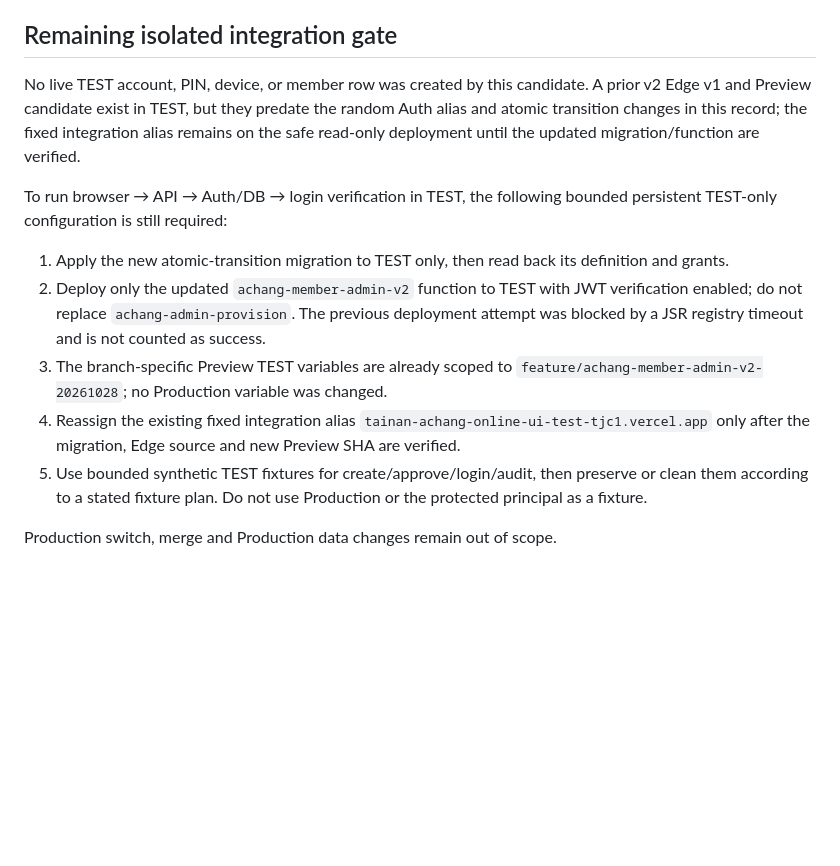
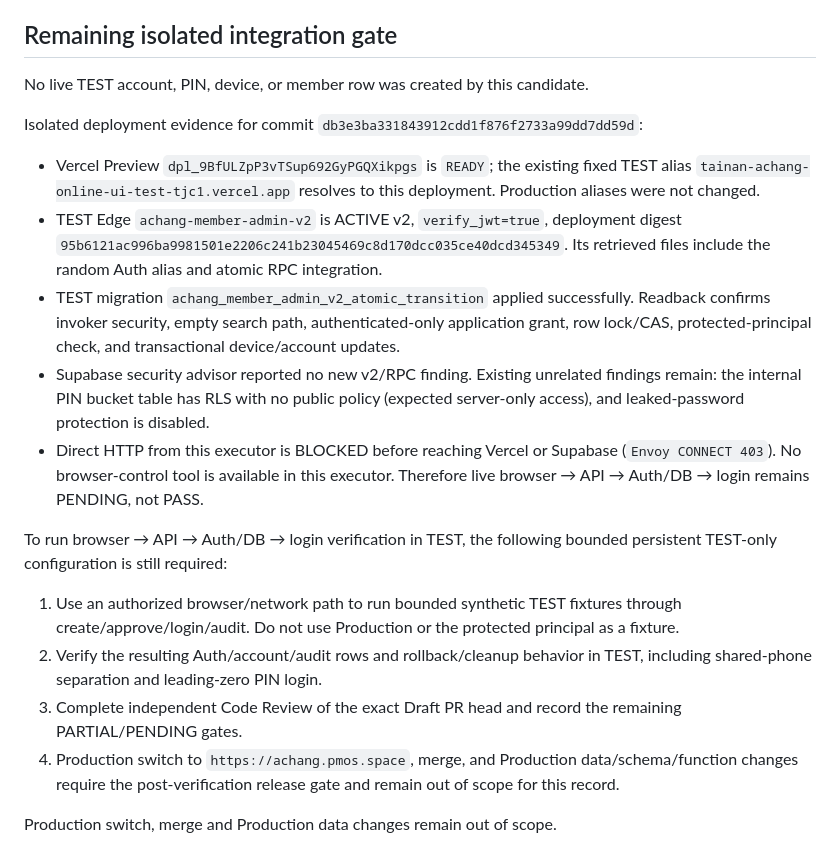
Before and after one commit to jin358-cmd/Tainan.AChang, a Markdown page: docs/ACHANG-MEMBER-ADMIN-V2-VERIFICATION-20261028.md, the part around the change. Drawn GitHub-style; blank space fills up the shorter version.

Commit message:
Record isolated member admin v2 deployment evidence

```diff
--- a/docs/ACHANG-MEMBER-ADMIN-V2-VERIFICATION-20261028.md
+++ b/docs/ACHANG-MEMBER-ADMIN-V2-VERIFICATION-20261028.md
@@ -64,14 +64,21 @@ Aggregate evidence:
 
 ## Remaining isolated integration gate
 
-No live TEST account, PIN, device, or member row was created by this candidate. A prior v2 Edge v1 and Preview candidate exist in TEST, but they predate the random Auth alias and atomic transition changes in this record; the fixed integration alias remains on the safe read-only deployment until the updated migration/function are verified.
+No live TEST account, PIN, device, or member row was created by this candidate.
+
+Isolated deployment evidence for commit `db3e3ba331843912cdd1f876f2733a99dd7dd59d`:
+
+- Vercel Preview `dpl_9BfULZpP3vTSup692GyPGQXikpgs` is `READY`; the existing fixed TEST alias `tainan-achang-online-ui-test-tjc1.vercel.app` resolves to this deployment. Production aliases were not changed.
+- TEST Edge `achang-member-admin-v2` is ACTIVE v2, `verify_jwt=true`, deployment digest `95b6121ac996ba9981501e2206c241b23045469c8d170dcc035ce40dcd345349`. Its retrieved files include the random Auth alias and atomic RPC integration.
+- TEST migration `achang_member_admin_v2_atomic_transition` applied successfully. Readback confirms invoker security, empty search path, authenticated-only application grant, row lock/CAS, protected-principal check, and transactional device/account updates.
+- Supabase security advisor reported no new v2/RPC finding. Existing unrelated findings remain: the internal PIN bucket table has RLS with no public policy (expected server-only access), and leaked-password protection is disabled.
+- Direct HTTP from this executor is BLOCKED before reaching Vercel or Supabase (`Envoy CONNECT 403`). No browser-control tool is available in this executor. Therefore live browser → API → Auth/DB → login remains PENDING, not PASS.
 
 To run browser → API → Auth/DB → login verification in TEST, the following bounded persistent TEST-only configuration is still required:
 
-1. Apply the new atomic-transition migration to TEST only, then read back its definition and grants.
-2. Deploy only the updated `achang-member-admin-v2` function to TEST with JWT verification enabled; do not replace `achang-admin-provision`. The previous deployment attempt was blocked by a JSR registry timeout and is not counted as success.
-3. The branch-specific Preview TEST variables are already scoped to `feature/achang-member-admin-v2-20261028`; no Production variable was changed.
-4. Reassign the existing fixed integration alias `tainan-achang-online-ui-test-tjc1.vercel.app` only after the migration, Edge source and new Preview SHA are verified.
-5. Use bounded synthetic TEST fixtures for create/approve/login/audit, then preserve or clean them according to a stated fixture plan. Do not use Production or the protected principal as a fixture.
+1. Use an authorized browser/network path to run bounded synthetic TEST fixtures through create/approve/login/audit. Do not use Production or the protected principal as a fixture.
+2. Verify the resulting Auth/account/audit rows and rollback/cleanup behavior in TEST, including shared-phone separation and leading-zero PIN login.
+3. Complete independent Code Review of the exact Draft PR head and record the remaining PARTIAL/PENDING gates.
+4. Production switch to `https://achang.pmos.space`, merge, and Production data/schema/function changes require the post-verification release gate and remain out of scope for this record.
 
 Production switch, merge and Production data changes remain out of scope.
```
